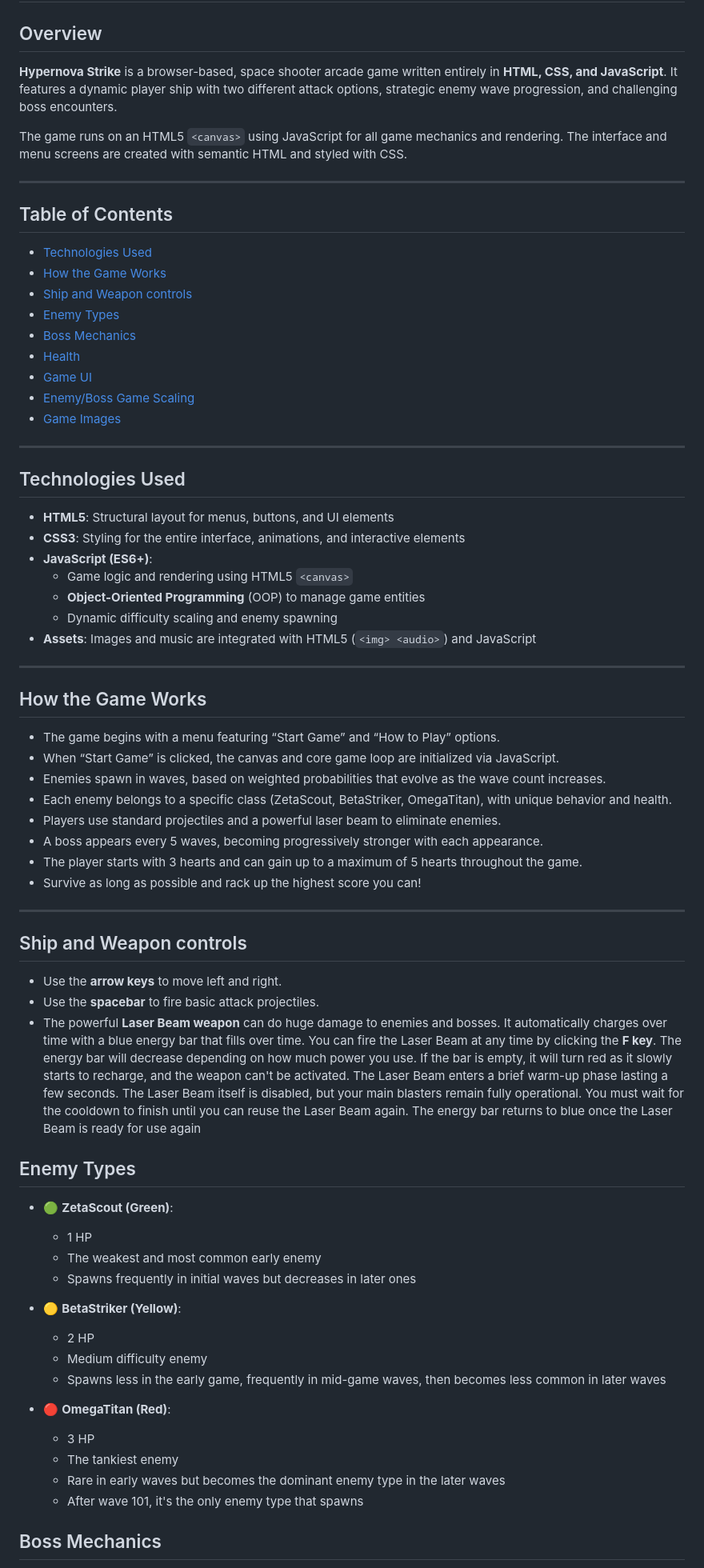
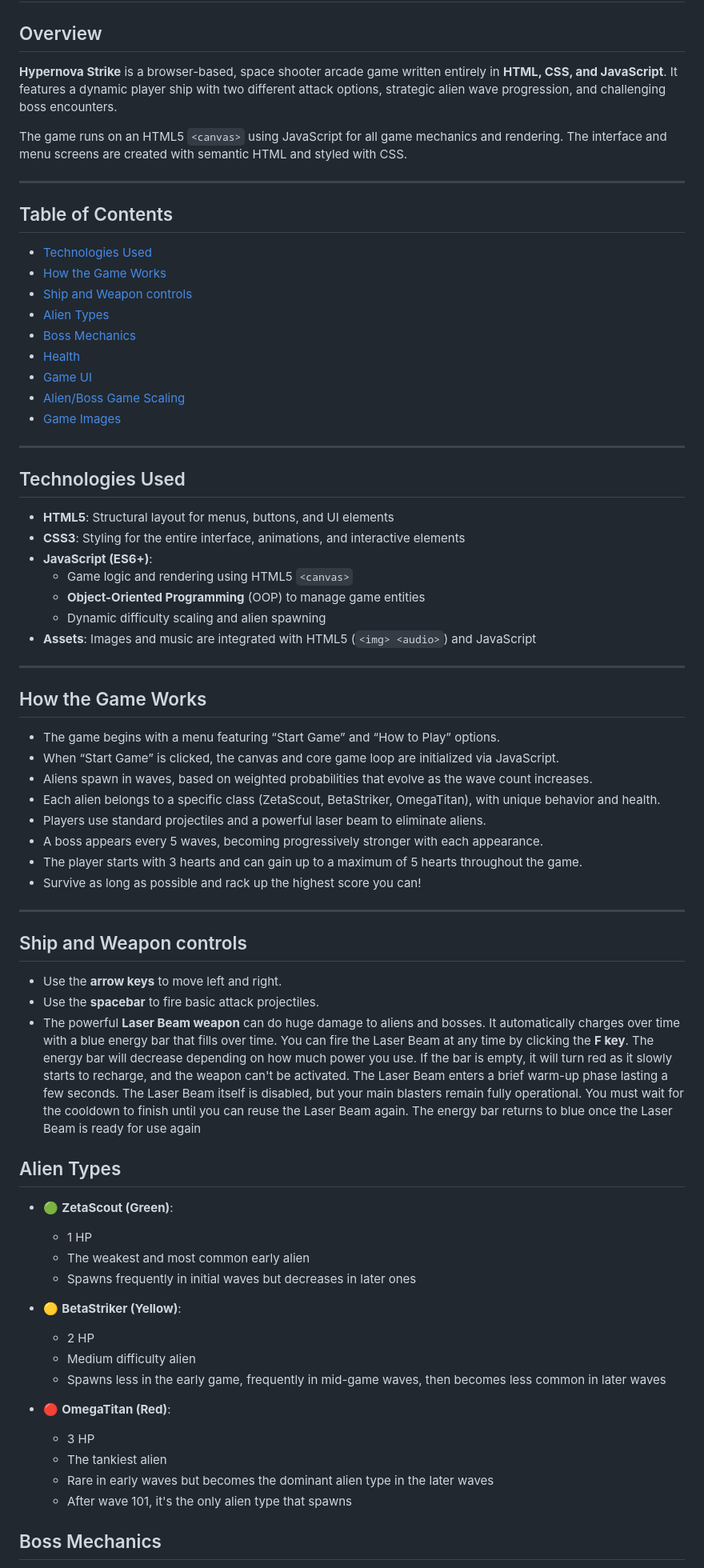
Before and after one commit to Tejas73494/HyperNova-Strike, a Markdown page: README.md, the part around one of its changes. Shown at 80% size. Drawn GitHub-style.

```diff
--- a/README.md
+++ b/README.md
@@ -4,7 +4,7 @@
 
 ## Overview
 
-**Hypernova Strike** is a browser-based, space shooter arcade game written entirely in **HTML, CSS, and JavaScript**. It features a dynamic player ship with two different attack options, strategic enemy wave progression, and challenging boss encounters.
+**Hypernova Strike** is a browser-based, space shooter arcade game written entirely in **HTML, CSS, and JavaScript**. It features a dynamic player ship with two different attack options, strategic alien wave progression, and challenging boss encounters.
 
 The game runs on an HTML5 `<canvas>` using JavaScript for all game mechanics and rendering. The interface and menu screens are created with semantic HTML and styled with CSS.
 
@@ -15,11 +15,11 @@ The game runs on an HTML5 `<canvas>` using JavaScript for all game mechanics and
 - [Technologies Used](#technologies-used)
 - [How the Game Works](#how-the-game-works)
 - [Ship and Weapon controls](#ship-and-weapon-controls)
-- [Enemy Types](#enemy-types)
+- [Alien Types](#alien-types)
 - [Boss Mechanics](#boss-mechanics)
 - [Health](#health)
 - [Game UI](#game-ui)
-- [Enemy/Boss Game Scaling](#enemyboss-game-scaling)
+- [Alien/Boss Game Scaling](#alienboss-game-scaling)
 - [Game Images](#game-images)
 
 ---
@@ -31,7 +31,7 @@ The game runs on an HTML5 `<canvas>` using JavaScript for all game mechanics and
 - **JavaScript (ES6+)**:
   - Game logic and rendering using HTML5 `<canvas>`
   - **Object-Oriented Programming** (OOP) to manage game entities
-  - Dynamic difficulty scaling and enemy spawning
+  - Dynamic difficulty scaling and alien spawning
 - **Assets**: Images and music are integrated with HTML5 (`<img> <audio>`) and JavaScript
 
 ---
@@ -40,9 +40,9 @@ The game runs on an HTML5 `<canvas>` using JavaScript for all game mechanics and
 
 - The game begins with a menu featuring “Start Game” and “How to Play” options.
 - When “Start Game” is clicked, the canvas and core game loop are initialized via JavaScript.
-- Enemies spawn in waves, based on weighted probabilities that evolve as the wave count increases.
-- Each enemy belongs to a specific class (ZetaScout, BetaStriker, OmegaTitan), with unique behavior and health.
-- Players use standard projectiles and a powerful laser beam to eliminate enemies.
+- Aliens spawn in waves, based on weighted probabilities that evolve as the wave count increases.
+- Each alien belongs to a specific class (ZetaScout, BetaStriker, OmegaTitan), with unique behavior and health.
+- Players use standard projectiles and a powerful laser beam to eliminate aliens.
 - A boss appears every 5 waves, becoming progressively stronger with each appearance.
 - The player starts with 3 hearts and can gain up to a maximum of 5 hearts throughout the game.
 - Survive as long as possible and rack up the highest score you can!
@@ -53,28 +53,28 @@ The game runs on an HTML5 `<canvas>` using JavaScript for all game mechanics and
 
 - Use the **arrow keys** to move left and right.
 - Use the **spacebar** to fire basic attack projectiles.
-- The powerful **Laser Beam weapon** can do huge damage to enemies and bosses. It automatically charges over time with a blue energy bar that fills over time.
+- The powerful **Laser Beam weapon** can do huge damage to aliens and bosses. It automatically charges over time with a blue energy bar that fills over time.
 You can fire the Laser Beam at any time by clicking the **F key**. The energy bar will decrease depending on how much power you use. If the bar is empty, it will turn red
 as it slowly starts to recharge, and the weapon can't be activated. The Laser Beam enters a brief warm-up phase lasting a few seconds. The Laser Beam itself is disabled, but your main blasters
 remain fully operational. You must wait for the cooldown to finish until you can reuse the Laser Beam again. The energy bar returns to blue once the Laser Beam is ready for use again
 
-## Enemy Types
+## Alien Types
 
 - 🟢 **ZetaScout (Green)**:
   - 1 HP
-  - The weakest and most common early enemy
+  - The weakest and most common early alien
   - Spawns frequently in initial waves but decreases in later ones
 
 - 🟡 **BetaStriker (Yellow)**:
   - 2 HP
-  - Medium difficulty enemy
+  - Medium difficulty alien
   - Spawns less in the early game, frequently in mid-game waves, then becomes less common in later waves
 
 - 🔴 **OmegaTitan (Red)**:
   - 3 HP
-  - The tankiest enemy
-  - Rare in early waves but becomes the dominant enemy type in the later waves
-  - After wave 101, it's the only enemy type that spawns
+  - The tankiest alien
+  - Rare in early waves but becomes the dominant alien type in the later waves
+  - After wave 101, it's the only alien type that spawns
 
 ## Boss Mechanics
 
```
Also changed, not shown: other parts of README.md (+11 -11 lines).
